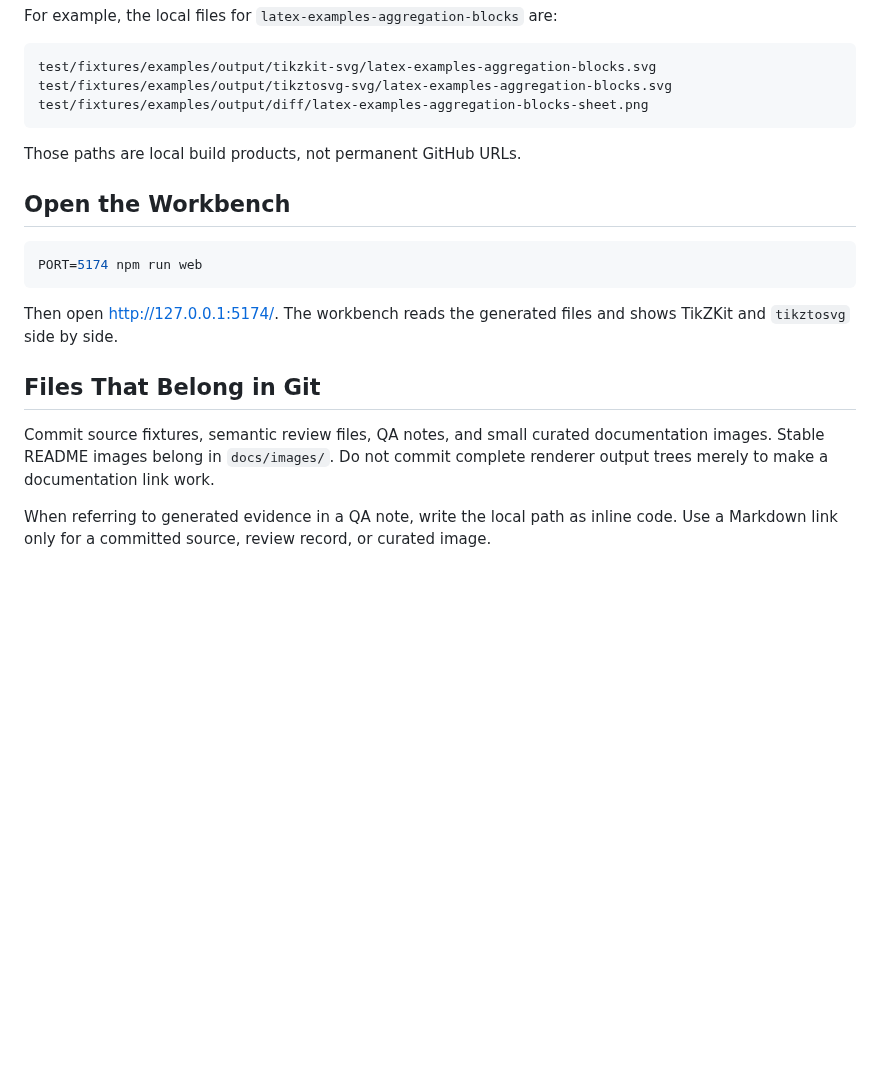
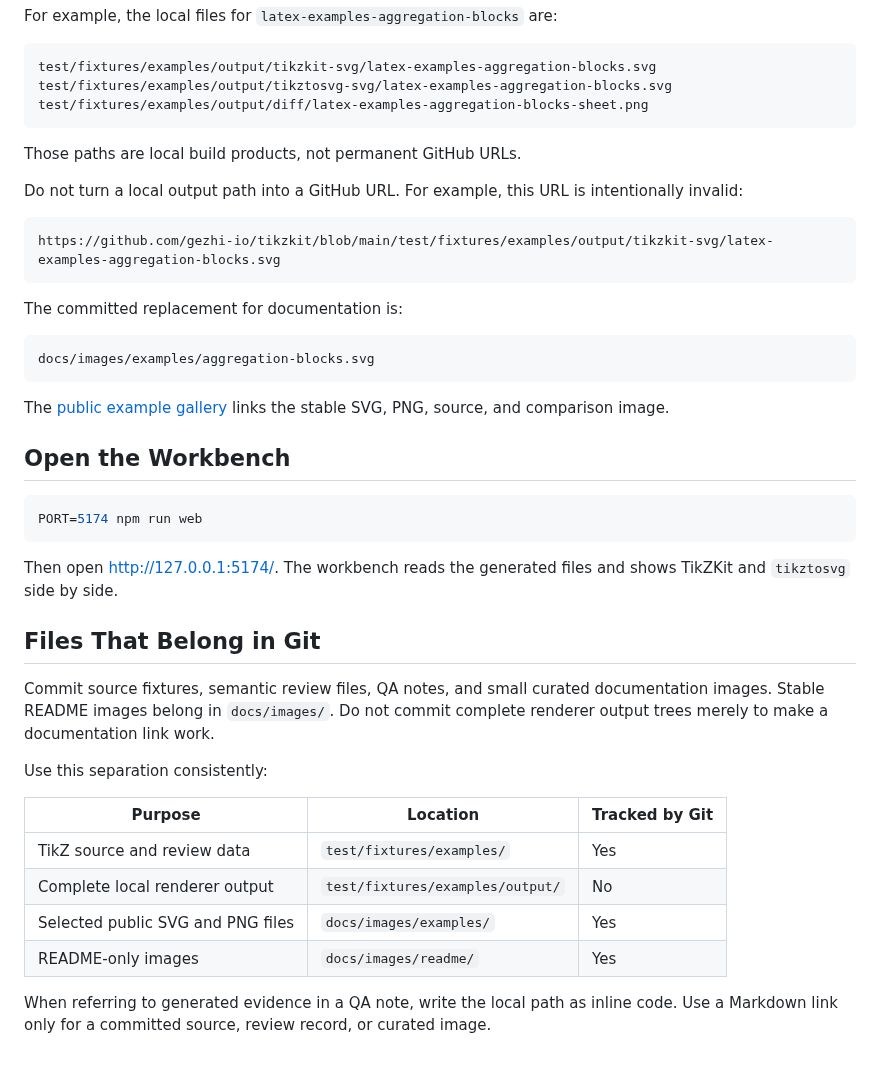
Before and after one commit to gezhi-io/tikzkit, a Markdown page: docs/generated-artifacts.md, the part around the change. Rendered like a GitHub page; blank space fills up the shorter version.

````diff
--- a/docs/generated-artifacts.md
+++ b/docs/generated-artifacts.md
@@ -36,6 +36,22 @@ test/fixtures/examples/output/diff/latex-examples-aggregation-blocks-sheet.png
 
 Those paths are local build products, not permanent GitHub URLs.
 
+Do not turn a local output path into a GitHub URL. For example, this URL is
+intentionally invalid:
+
+```text
+https://github.com/gezhi-io/tikzkit/blob/main/test/fixtures/examples/output/tikzkit-svg/latex-examples-aggregation-blocks.svg
+```
+
+The committed replacement for documentation is:
+
+```text
+docs/images/examples/aggregation-blocks.svg
+```
+
+The [public example gallery](examples.md) links the stable SVG, PNG, source,
+and comparison image.
+
 ## Open the Workbench
 
 ```bash
@@ -52,6 +68,15 @@ documentation images. Stable README images belong in `docs/images/`. Do not
 commit complete renderer output trees merely to make a documentation link
 work.
 
+Use this separation consistently:
+
+| Purpose | Location | Tracked by Git |
+| --- | --- | --- |
+| TikZ source and review data | `test/fixtures/examples/` | Yes |
+| Complete local renderer output | `test/fixtures/examples/output/` | No |
+| Selected public SVG and PNG files | `docs/images/examples/` | Yes |
+| README-only images | `docs/images/readme/` | Yes |
+
 When referring to generated evidence in a QA note, write the local path as
 inline code. Use a Markdown link only for a committed source, review record, or
 curated image.
````
Also changed, not shown: README.md (+6 -0 lines), docs/README.md (+2 -0 lines), docs/examples.md (added, +46 -0 lines), docs/images/examples/aggregation-blocks-comparison.png (added), docs/images/examples/aggregation-blocks.png (added), 3 other files.
